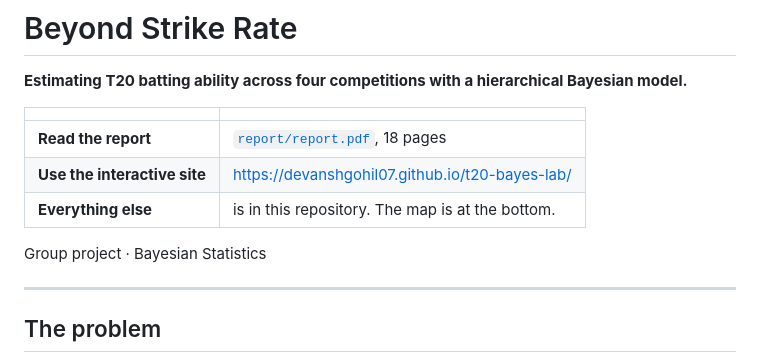
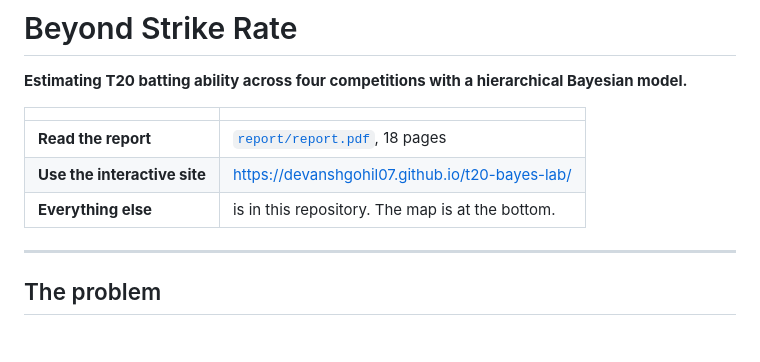
Before and after one commit to devanshgohil07/t20-bayes-lab, a Markdown page: README.md, the part around the change. GitHub-like rendering; blank space fills up the shorter version.

```diff
--- a/README.md
+++ b/README.md
@@ -7,8 +7,6 @@
 | **Read the report** | [`report/report.pdf`](report/report.pdf), 18 pages |
 | **Use the interactive site** | https://devanshgohil07.github.io/t20-bayes-lab/ |
 | **Everything else** | is in this repository. The map is at the bottom. |
-
-Group project · Bayesian Statistics
 
 ---
 
```
